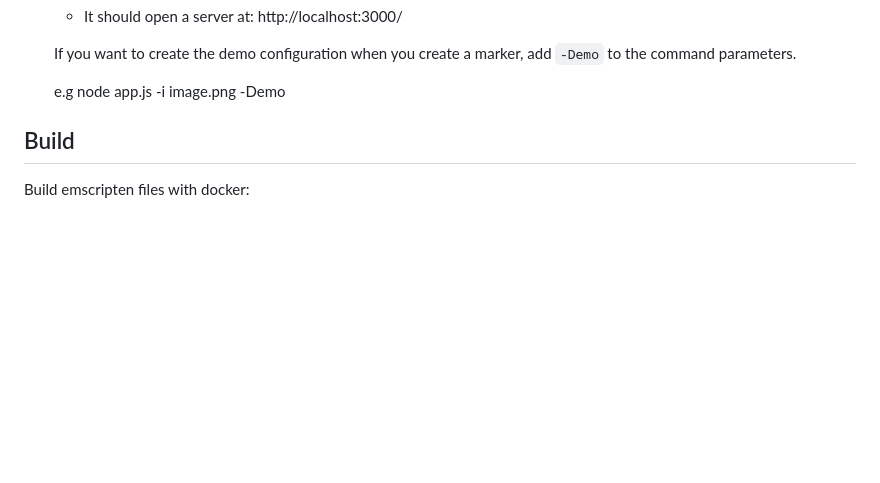
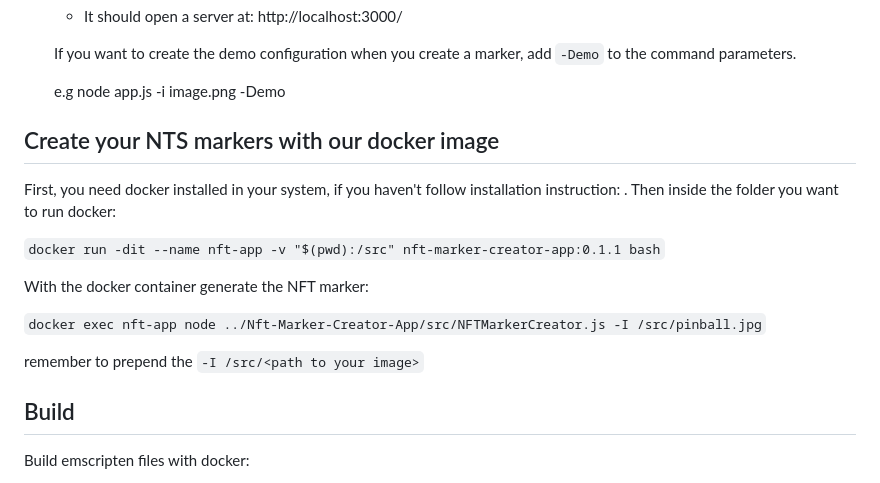
Before and after one commit to webarkit/Nft-Marker-Creator-App, a Markdown page: README.md, the part around the change. Rendered like a GitHub page; blank space fills up the shorter version.

Commit message:
Simple instructions to build nft markers with the docker image.

```diff
--- a/README.md
+++ b/README.md
@@ -82,6 +82,17 @@ e.g ` node app.js -i image.png -level=4 -min_thresh=8 `
 
      e.g node app.js -i image.png -Demo
 
+## Create your NTS markers with our docker image
+First, you need docker installed in your system, if you haven't follow installation instruction: .
+Then inside the folder you want to run docker:
+
+`docker run -dit --name nft-app -v "$(pwd):/src" nft-marker-creator-app:0.1.1 bash`
+
+With the docker container generate  the NFT marker:
+
+`docker exec nft-app node ../Nft-Marker-Creator-App/src/NFTMarkerCreator.js -I /src/pinball.jpg`
+
+remember to prepend the `-I /src/<path to your image>`
 
 ## Build
 Build emscripten files with docker:
```
